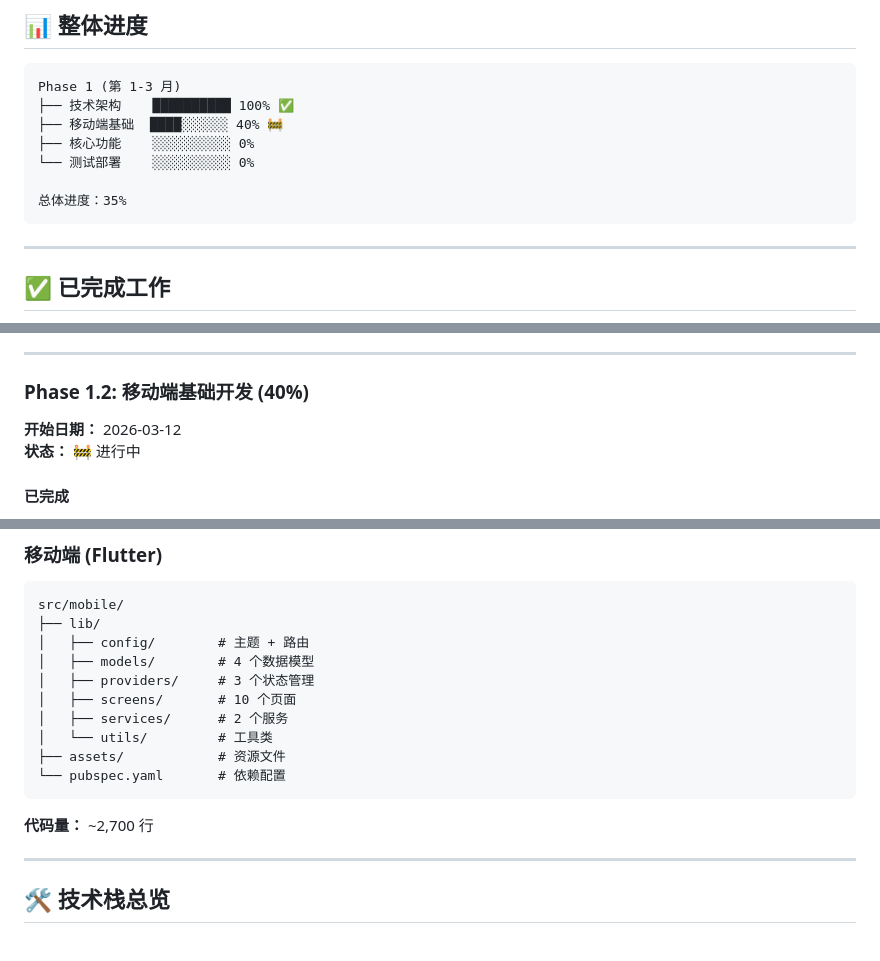
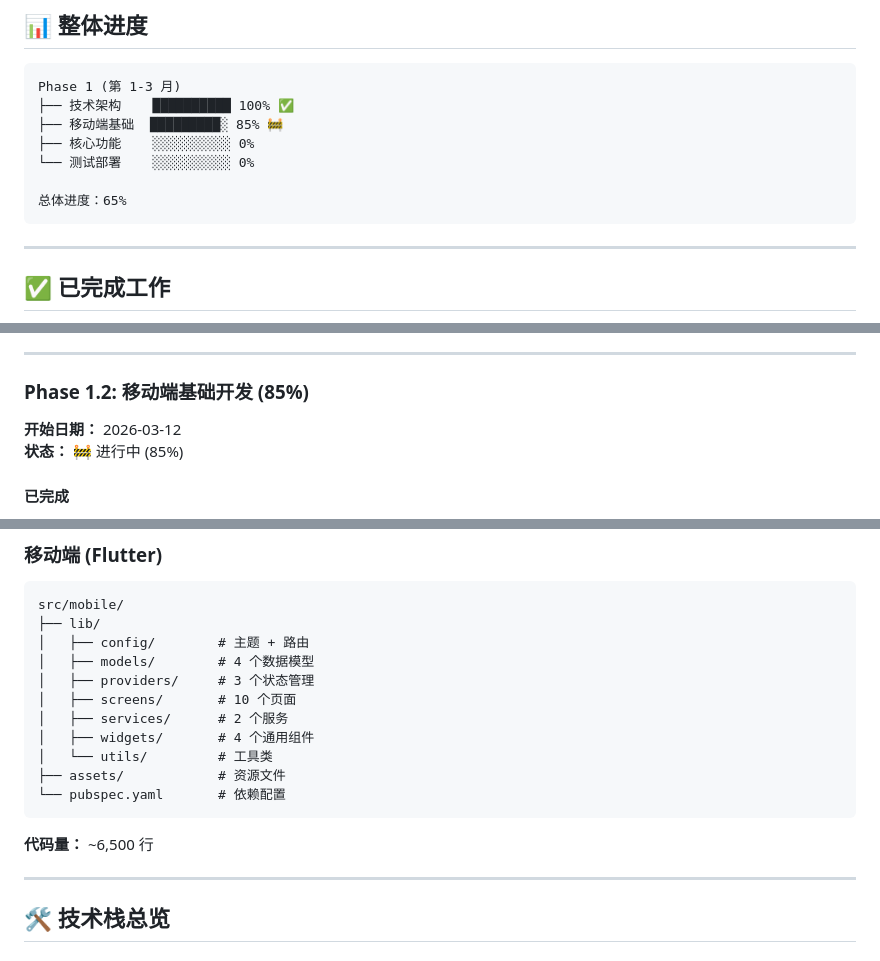
Before and after one commit to magicengine-ai/HealthPal, a Markdown page: docs/PROGRESS_REPORT.md, 3 parts joined by grey strips. GitHub-like rendering.

````diff
--- a/docs/PROGRESS_REPORT.md
+++ b/docs/PROGRESS_REPORT.md
@@ -11,11 +11,11 @@
 ```
 Phase 1 (第 1-3 月)
 ├── 技术架构    ██████████ 100% ✅
-├── 移动端基础  ████░░░░░░ 40% 🚧
+├── 移动端基础  █████████░ 85% 🚧
 ├── 核心功能    ░░░░░░░░░░ 0%
 └── 测试部署    ░░░░░░░░░░ 0%
 
-总体进度：35%
+总体进度：65%
 ```
 
 ---
@@ -63,10 +63,10 @@ Phase 1 (第 1-3 月)
 
 ---
 
-### Phase 1.2: 移动端基础开发 (40%)
+### Phase 1.2: 移动端基础开发 (85%)
 
 **开始日期：** 2026-03-12
-**状态：** 🚧 进行中
+**状态：** 🚧 进行中 (85%)
 
 #### 已完成
 - ✅ Flutter 项目结构搭建
@@ -153,12 +156,13 @@ src/mobile/
 │   ├── providers/     # 3 个状态管理
 │   ├── screens/       # 10 个页面
 │   ├── services/      # 2 个服务
+│   ├── widgets/       # 4 个通用组件
 │   └── utils/         # 工具类
 ├── assets/            # 资源文件
 └── pubspec.yaml       # 依赖配置
 ```
 
-**代码量：** ~2,700 行
+**代码量：** ~6,500 行
 
 ---
 
````
Also changed, not shown: other parts of docs/PROGRESS_REPORT.md (+29 -24 lines).
